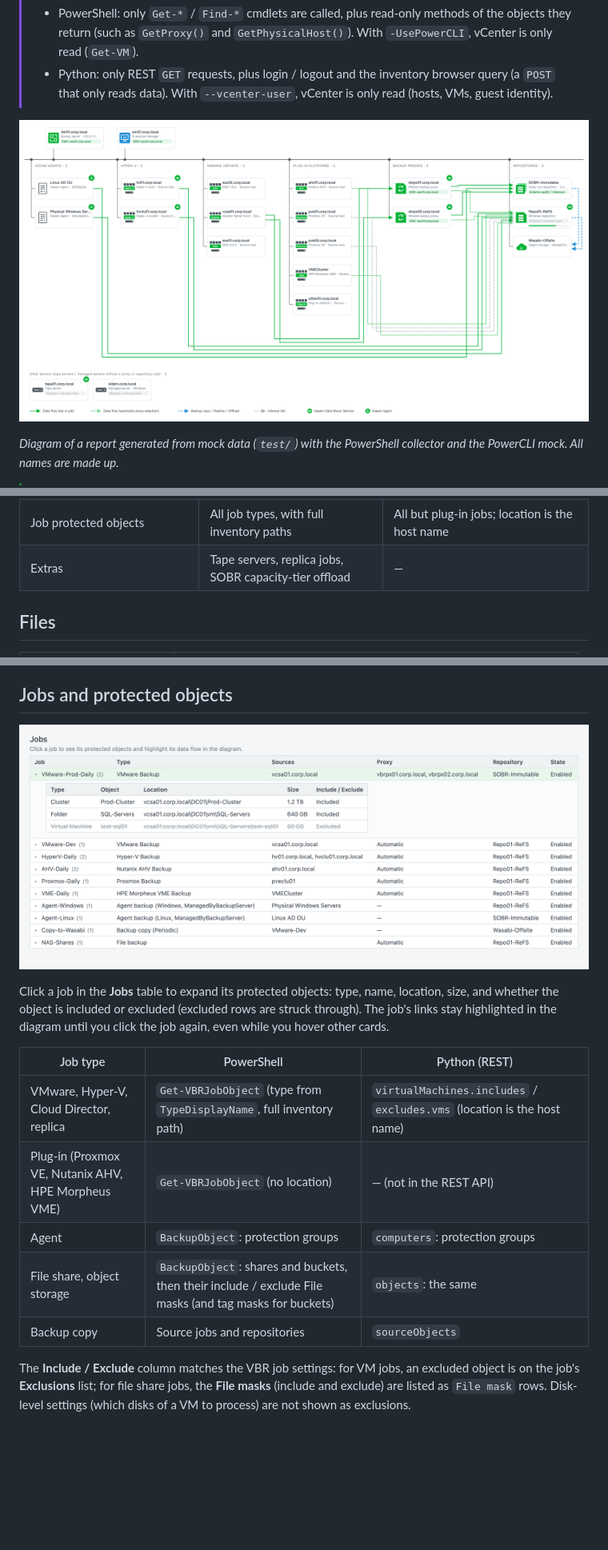
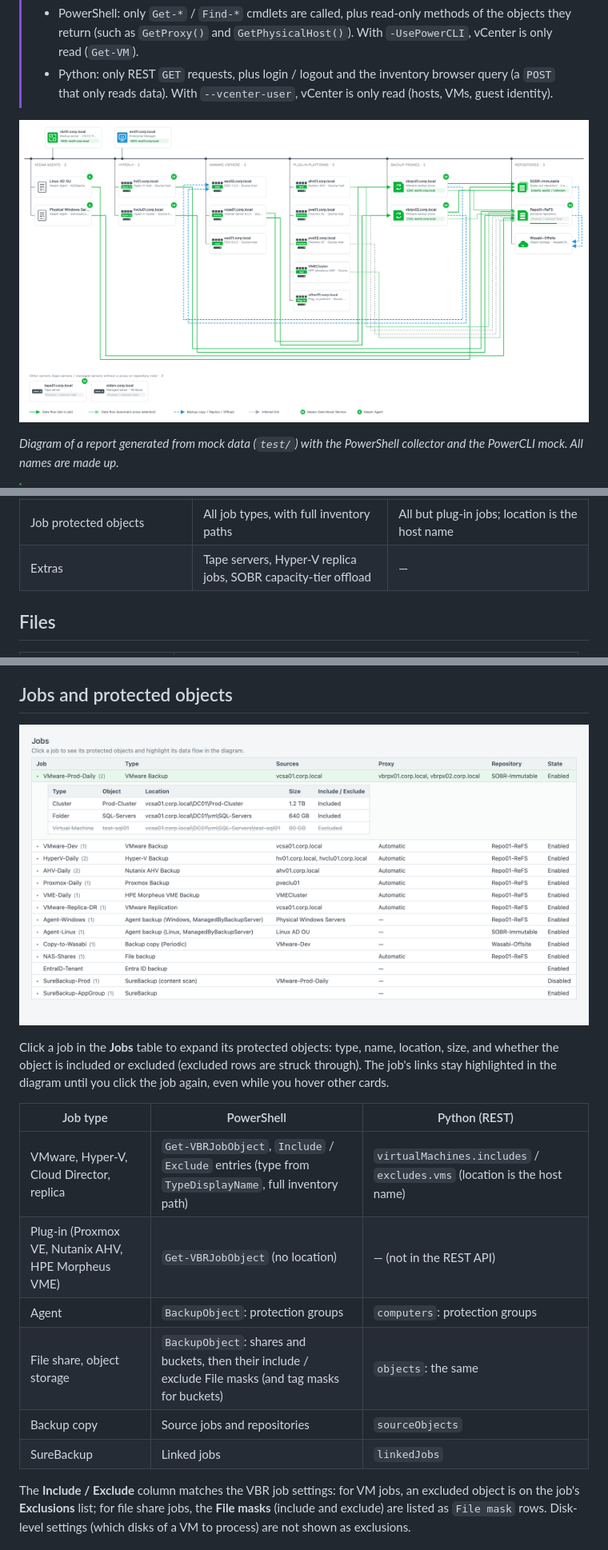
Before and after one commit to RonTsai/veeam-util, a Markdown page: vbr-topology/README.md, 3 parts joined by grey strips. Shown at 80% size. Rendered like a GitHub page; pictures changed too: vbr-topology/docs/images/report-en.png, vbr-topology/docs/images/report-jobs-en.png; blank space fills up the shorter version.

```diff
--- a/vbr-topology/README.md
+++ b/vbr-topology/README.md
@@ -49,7 +49,7 @@ There are two collectors that produce the same diagram from one shared `template
 | vSphere versions | vCenter and ESXi | vCenter only (with `--vcenter-user`) |
 | Plug-in platforms (Proxmox VE, Nutanix AHV, HPE Morpheus VME) | Hosts and jobs | — (not in the REST API) |
 | Job protected objects | All job types, with full inventory paths | All but plug-in jobs; location is the host name |
-| Extras | Tape servers, replica jobs, SOBR capacity-tier offload | — |
+| Extras | Tape servers, Hyper-V replica jobs, SOBR capacity-tier offload | — |
 
 ## Files
 
@@ -338,11 +339,12 @@ highlighted in the diagram until you click the job again, even while you hover o
 
 | Job type | PowerShell | Python (REST) |
 |---|---|---|
-| VMware, Hyper-V, Cloud Director, replica | `Get-VBRJobObject` (type from `TypeDisplayName`, full inventory path) | `virtualMachines.includes` / `excludes.vms` (location is the host name) |
+| VMware, Hyper-V, Cloud Director, replica | `Get-VBRJobObject`, `Include` / `Exclude` entries (type from `TypeDisplayName`, full inventory path) | `virtualMachines.includes` / `excludes.vms` (location is the host name) |
 | Plug-in (Proxmox VE, Nutanix AHV, HPE Morpheus VME) | `Get-VBRJobObject` (no location) | — (not in the REST API) |
 | Agent | `BackupObject`: protection groups | `computers`: protection groups |
 | File share, object storage | `BackupObject`: shares and buckets, then their include / exclude File masks (and tag masks for buckets) | `objects`: the same |
 | Backup copy | Source jobs and repositories | `sourceObjects` |
+| SureBackup | Linked jobs | `linkedJobs` |
 
 The **Include / Exclude** column matches the VBR job settings: for VM jobs, an excluded object is on the
 job's **Exclusions** list; for file share jobs, the **File masks** (include and exclude) are listed as
```
Also changed, not shown: other parts of vbr-topology/README.md (+4 -3 lines), vbr-topology/CHANGELOG.md (+62 -0 lines), 7 other files.
